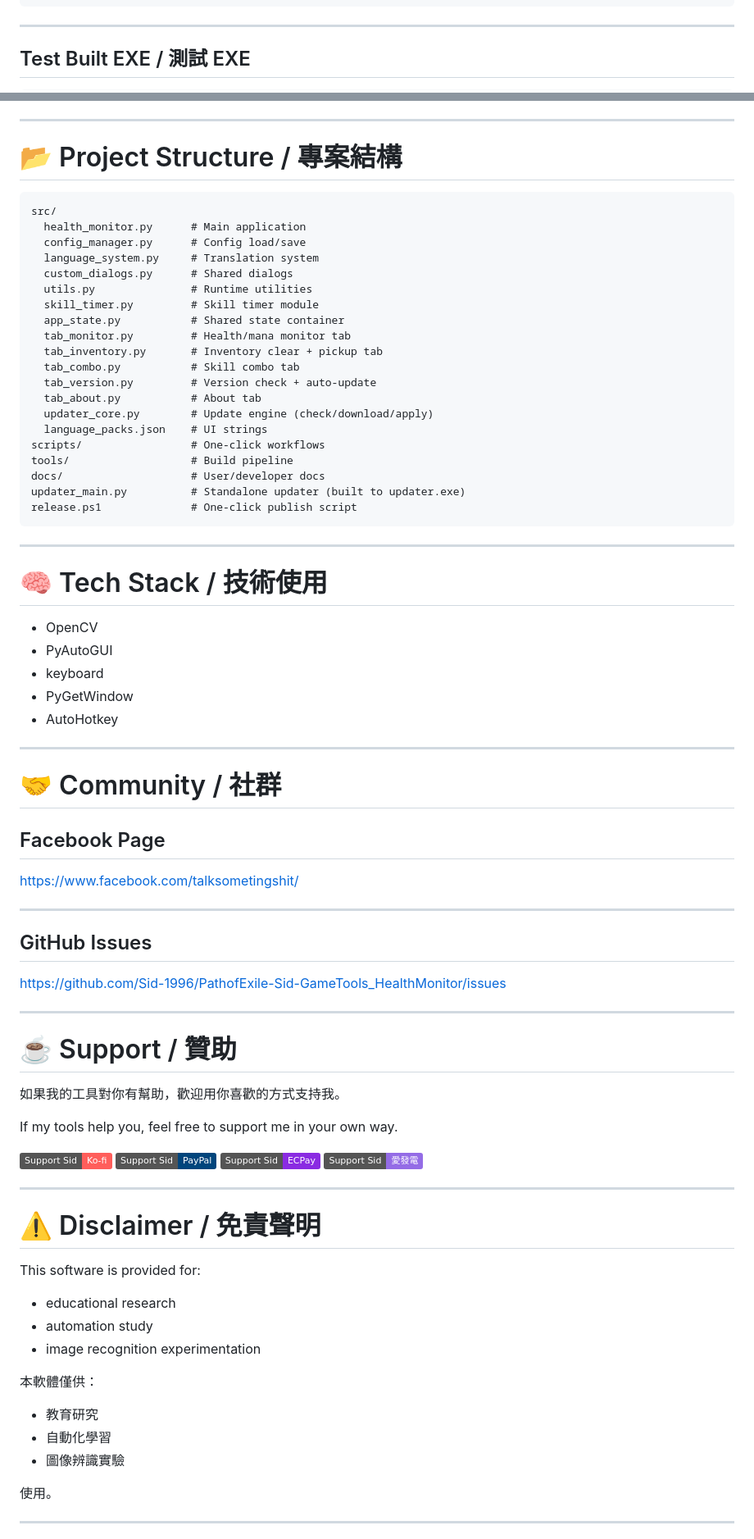
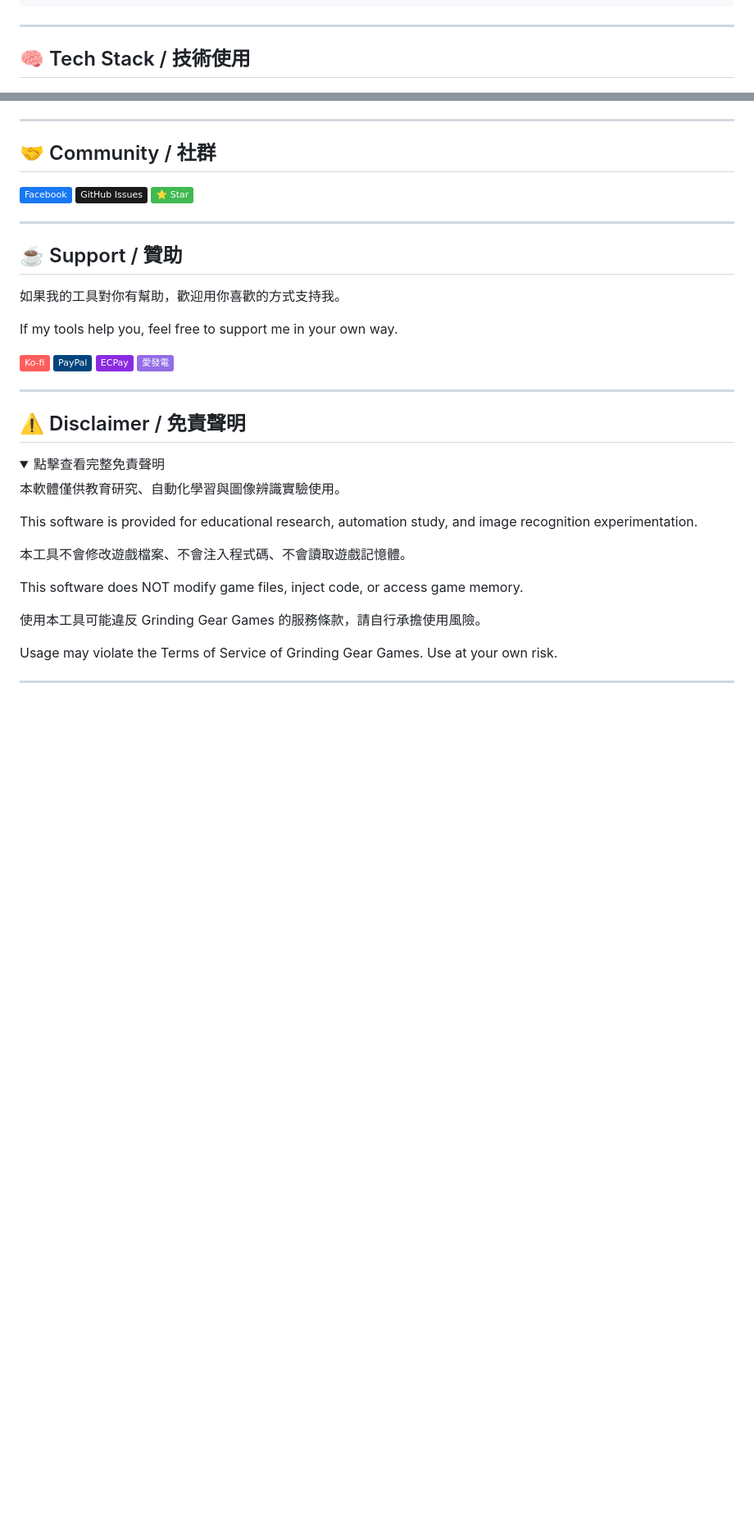
Before and after one commit to Sid-1996/PathofExile-Sid-GameTools_HealthMonitor, a Markdown page: README.md, 2 parts joined by grey strips. Shown at 82% size. GitHub-like rendering; folded sections open; badges without logos; blank space fills up the shorter version.

````diff
--- a/README.md
+++ b/README.md
@@ -156,5 +135,5 @@ scripts\build_exe.bat
 
 ---
 
-## Test Built EXE / 測試 EXE
+## 🧠 Tech Stack / 技術使用
 
@@ -164,85 +147,47 @@ Run.bat
 
 ---
 
-# 📂 Project Structure / 專案結構
+## 🤝 Community / 社群
 
-```txt
-src/
-  health_monitor.py      # Main application
-  config_manager.py      # Config load/save
-  language_system.py     # Translation system
-  custom_dialogs.py      # Shared dialogs
-  utils.py               # Runtime utilities
-  skill_timer.py         # Skill timer module
-  app_state.py           # Shared state container
-  tab_monitor.py         # Health/mana monitor tab
-  tab_inventory.py       # Inventory clear + pickup tab
-  tab_combo.py           # Skill combo tab
-  tab_version.py         # Version check + auto-update
-  tab_about.py           # About tab
-  updater_core.py        # Update engine (check/download/apply)
-  language_packs.json    # UI strings
-scripts/                 # One-click workflows
-tools/                   # Build pipeline
-docs/                    # User/developer docs
-updater_main.py          # Standalone updater (built to updater.exe)
-release.ps1              # One-click publish script
-```
+<p>
+  <a href="https://www.facebook.com/talksometingshit/"><img src="https://img.shields.io/badge/Facebook-1877F2?style=flat&logo=facebook&logoColor=white" /></a>
+  <a href="https://github.com/Sid-1996/PathofExile-Sid-GameTools_HealthMonitor/issues"><img src="https://img.shields.io/badge/GitHub%20Issues-1a1a1a?style=flat&logo=github&logoColor=white" /></a>
+  <a href="https://github.com/Sid-1996/PathofExile-Sid-GameTools_HealthMonitor"><img src="https://img.shields.io/badge/⭐_Star-3fb950?style=flat&logo=github&logoColor=white" /></a>
+</p>
 
 ---
 
-# 🧠 Tech Stack / 技術使用
-
-- OpenCV
-- PyAutoGUI
-- keyboard
-- PyGetWindow
-- AutoHotkey
-
----
-
-# 🤝 Community / 社群
-
-## Facebook Page
-
-https://www.facebook.com/talksometingshit/
-
----
-
-## GitHub Issues
-
-https://github.com/Sid-1996/PathofExile-Sid-GameTools_HealthMonitor/issues
-
----
-
-# ☕ Support / 贊助
+## ☕ Support / 贊助
 
 如果我的工具對你有幫助，歡迎用你喜歡的方式支持我。
 
 If my tools help you, feel free to support me in your own way.
 
-[![Ko-fi](https://img.shields.io/badge/Ko--fi-FF5E5B?logo=kofi&logoColor=white&label=Support%20Sid)](https://ko-fi.com/K3K11KMXOL)
-[![PayPal](https://img.shields.io/badge/PayPal-00457C?logo=paypal&logoColor=white&label=Support%20Sid)](https://www.paypal.com/ncp/payment/GJS4D5VTSVWG4)
-[![ECPay](https://img.shields.io/badge/ECPay-8A2BE2?logo=amazonpay&logoColor=white&label=Support%20Sid)](https://p.ecpay.com.tw/E0E3A)
-[![愛發電](https://img.shields.io/badge/愛發電-946CE6?logo=afdian&logoColor=white&label=Support%20Sid)](https://afdian.com/a/sid-1996)
+[![Ko-fi](https://img.shields.io/badge/Ko--fi-FF5E5B?style=flat&logo=kofi&logoColor=white)](https://ko-fi.com/K3K11KMXOL)
+[![PayPal](https://img.shields.io/badge/PayPal-00457C?style=flat&logo=paypal&logoColor=white)](https://www.paypal.com/ncp/payment/GJS4D5VTSVWG4)
+[![ECPay](https://img.shields.io/badge/ECPay-8A2BE2?style=flat&logo=amazonpay&logoColor=white)](https://p.ecpay.com.tw/E0E3A)
+[![愛發電](https://img.shields.io/badge/愛發電-946CE6?style=flat&logo=afdian&logoColor=white)](https://afdian.com/a/sid-1996)
 
 ---
 
-# ⚠️ Disclaimer / 免責聲明
+## ⚠️ Disclaimer / 免責聲明
 
-This software is provided for:
+<details>
+<summary>點擊查看完整免責聲明</summary>
 
-- educational research
-- automation study
-- image recognition experimentation
+本軟體僅供教育研究、自動化學習與圖像辨識實驗使用。
 
-本軟體僅供：
+This software is provided for educational research, automation study, and image recognition experimentation.
 
-- 教育研究
-- 自動化學習
-- 圖像辨識實驗
+本工具不會修改遊戲檔案、不會注入程式碼、不會讀取遊戲記憶體。
 
-使用。
+This software does NOT modify game files, inject code, or access game memory.
+
+使用本工具可能違反 Grinding Gear Games 的服務條款，請自行承擔使用風險。
+
+Usage may violate the Terms of Service of Grinding Gear Games. Use at your own risk.
+
+</details>
 
 ---
 
````
Also changed, not shown: other parts of README.md (+107 -150 lines).
